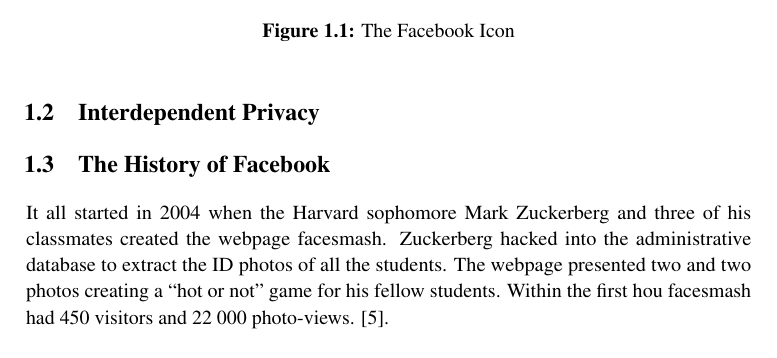
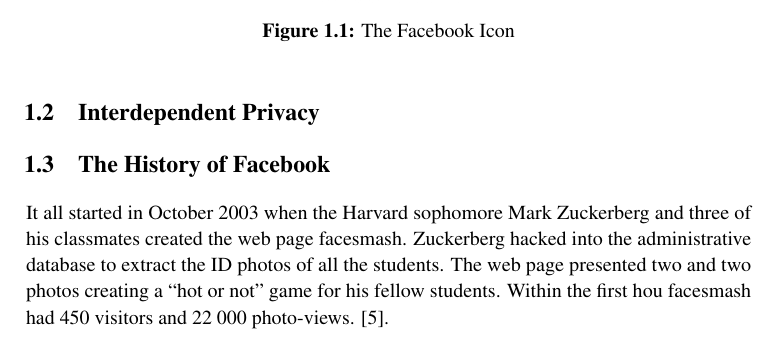
Before and after one commit to bloemend/Project, a LaTeX thesis (Project_report/main.tex, which reads Project_report/related_work.tex): part of page 19 of 27, cut so that both start at the same text. Compiled offline with pdfLaTeX.

Commit message:
siste endring for dagen

```diff
--- a/Project_report/related_work.tex
+++ b/Project_report/related_work.tex
@@ -18,7 +18,7 @@
 
 
 \section{The History of Facebook}
-It all started in 2004 when the Harvard sophomore Mark Zuckerberg and three of his classmates created the webpage facesmash. Zuckerberg hacked into the administrative database to extract the ID photos of all the students. The webpage presented two and two photos creating a “hot or not” game for his fellow students. Within the first hou facesmash had 450 visitors and 22 000 photo-views. \cite{FacebookHistory}.
+It all started in October 2003 when the Harvard sophomore Mark Zuckerberg and three of his classmates created the web page facesmash. Zuckerberg hacked into the administrative database to extract the ID photos of all the students. The web page presented two and two photos creating a “hot or not” game for his fellow students. Within the first hou facesmash had 450 visitors and 22 000 photo-views. \cite{FacebookHistory}.
 
 
 \section{Amazon Mechanical Turk}
```
